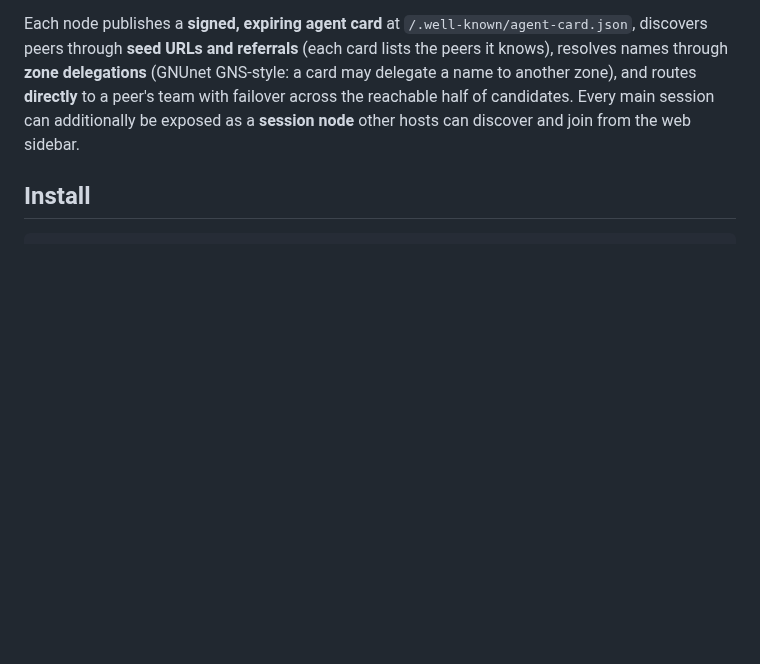
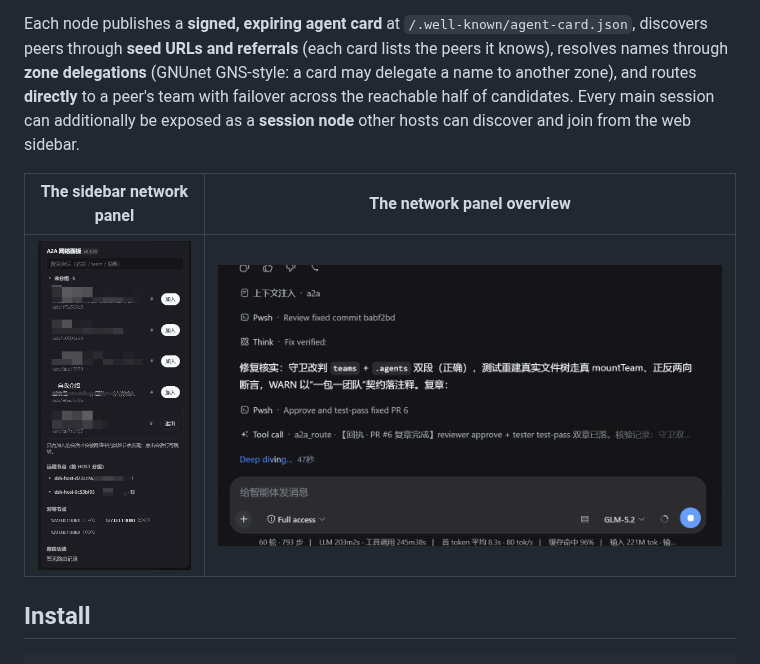
Before and after one commit to NelsonLongxiang/dsh-open-a2a-net, a Markdown page: README.md, the part around the change. Rendered like a GitHub page; pictures changed too: images/image-01.png (added), images/image-02.png (added); blank space fills up the shorter version.

```diff
--- a/README.md
+++ b/README.md
@@ -8,6 +8,10 @@ Each node publishes a **signed, expiring agent card** at `/.well-known/agent-car
 (GNUnet GNS-style: a card may delegate a name to another zone), and routes **directly** to a peer's team with
 failover across the reachable half of candidates. Every main session can additionally be exposed as a **session
 node** other hosts can discover and join from the web sidebar.
+
+| The sidebar network panel | The network panel overview |
+| --- | --- |
+| ![Sidebar network panel](images/image-01.png) | ![Network panel overview](images/image-02.png) |
 
 ## Install
 
```
Also changed, not shown: README_zh.md (added, +80 -0 lines), 1 other file.
